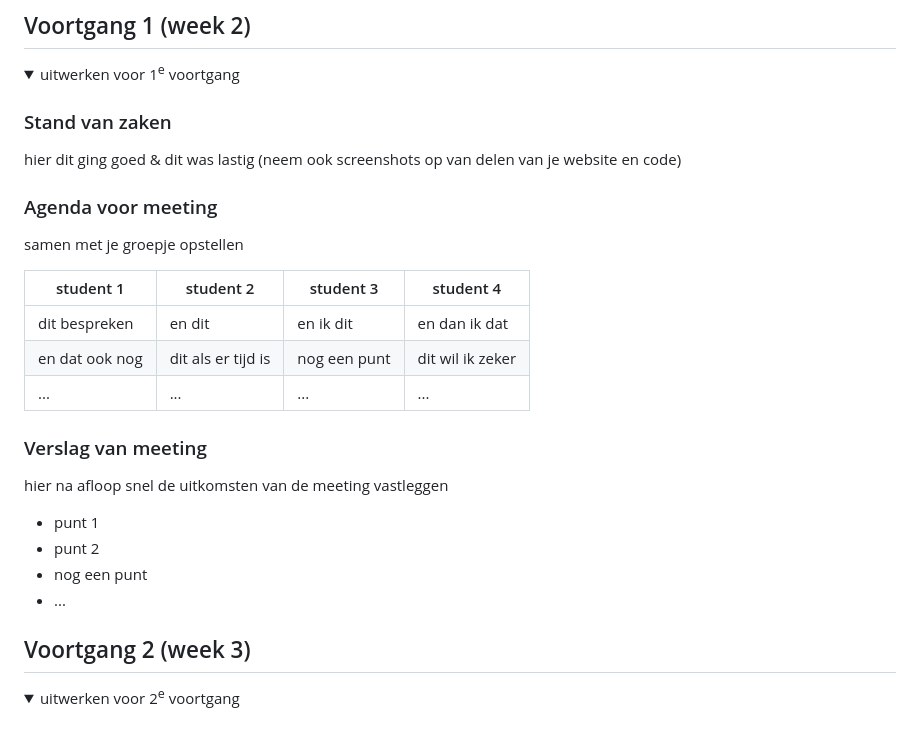
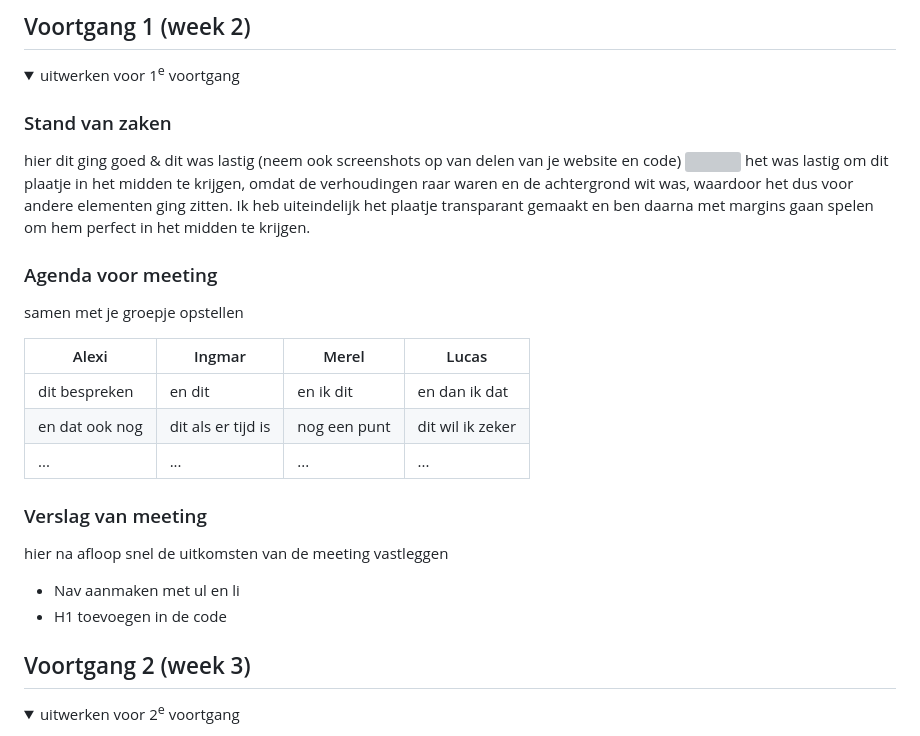
Before and after one commit to AlexideG/Basiswebsite2, a Markdown page: README.md, the part around the change printed below. Rendered like a GitHub page; folded sections open; grey boxes are pictures that could not be loaded.

```diff
--- a/README.md
+++ b/README.md
@@ -89,12 +90,17 @@ Nb. Door *open* toe te voegen aan een *details* element kun je deze standaard op
 
   ### Stand van zaken
   hier dit ging goed & dit was lastig (neem ook screenshots op van delen van je website en code)
+  <img src="readme/Screenshot2024-09-20110208.png" width="375px" alt="">
+  het was lastig om dit plaatje in het midden te krijgen, omdat de verhoudingen raar
+  waren en de achtergrond wit was, waardoor het dus voor andere elementen ging zitten.
+  Ik heb uiteindelijk het plaatje transparant gemaakt en ben daarna met margins gaan spelen
+  om hem perfect in het midden te krijgen.
 
 
   ### Agenda voor meeting
   samen met je groepje opstellen
 
-  | student 1      | student 2          | student 3    | student 4        |
+  | Alexi          | Ingmar             | Merel        | Lucas      |
   | ---            | ---                | ---          | ---              |
   | dit bespreken  | en dit             | en ik dit    | en dan ik dat    |
   | en dat ook nog | dit als er tijd is | nog een punt | dit wil ik zeker |
@@ -104,10 +110,10 @@ Nb. Door *open* toe te voegen aan een *details* element kun je deze standaard op
   ### Verslag van meeting
   hier na afloop snel de uitkomsten van de meeting vastleggen
 
-  - punt 1
-  - punt 2
-  - nog een punt
-  - ...
+  - Nav aanmaken met ul en li
+  - H1 toevoegen in de code
+
+
 
 </details>
 
```
Also changed, not shown: other parts of README.md (+1 -0 lines), readme-images/Screenshot2024-09-20110208.png (added), 3 other files.
